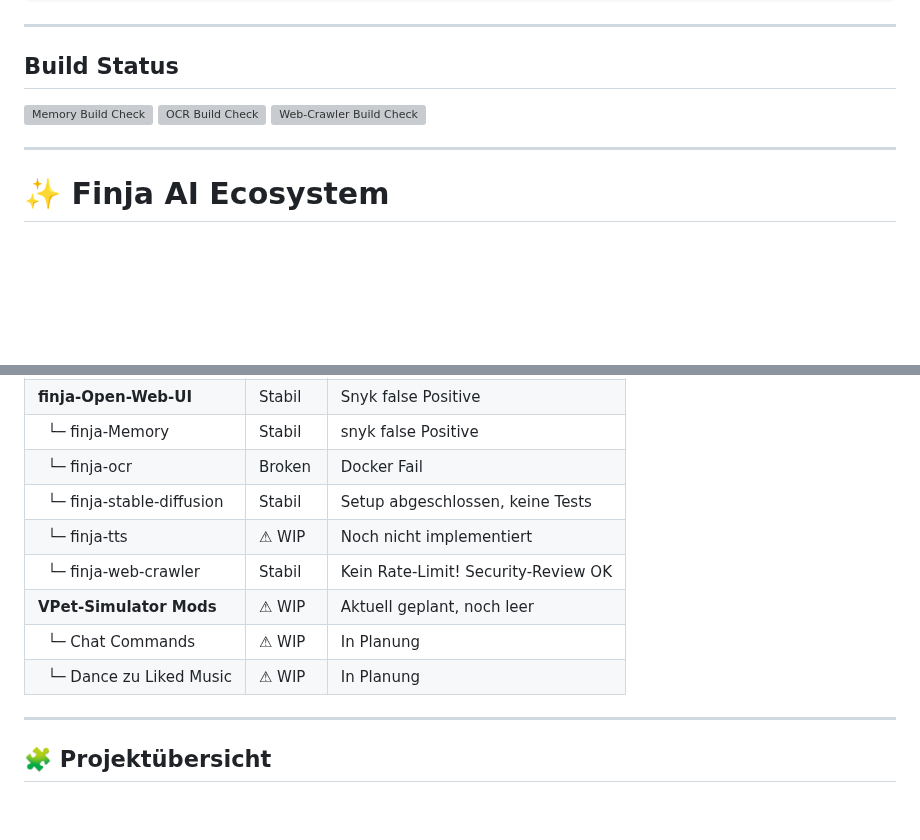
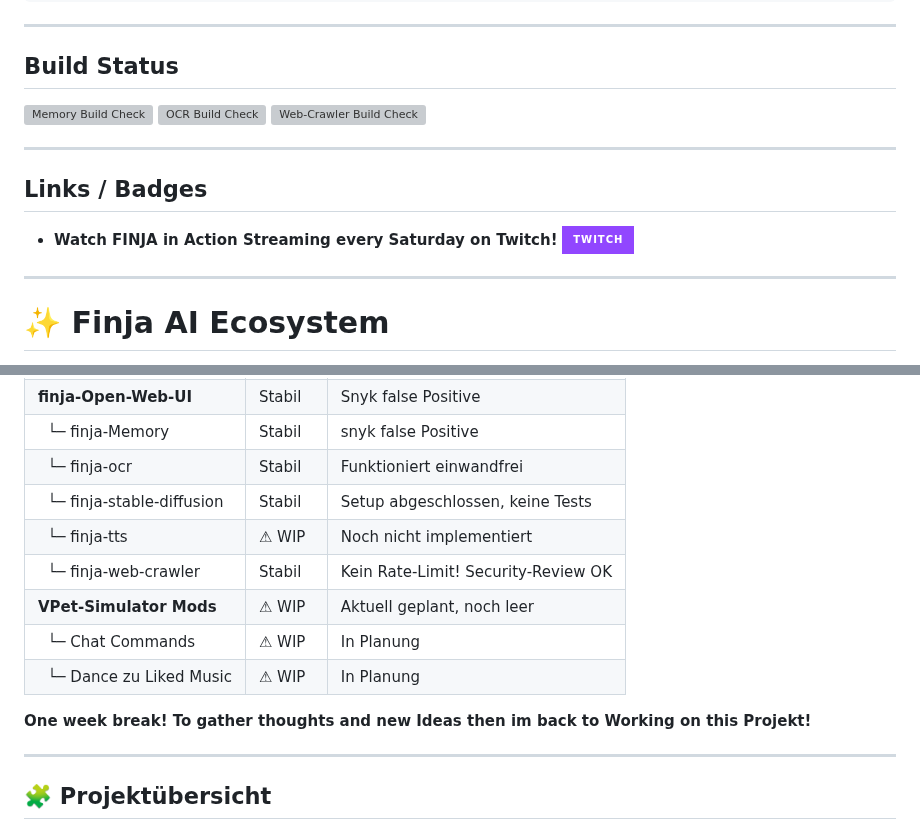
Before and after one commit to JohnV2002/Finja-AI-Ecosystem, a Markdown page: README.md, 2 parts joined by grey strips. GitHub-like rendering; badges without logos; blank space fills up the shorter version; grey boxes are pictures that could not be loaded.

Commit message:
Little readme update + meine kurze pause

```diff
--- a/README.md
+++ b/README.md
@@ -24,6 +24,13 @@
 
 ---
 
+## Links / Badges
+
+* **Watch FINJA in Action Streaming every  Saturday on Twitch!**
+[![Twitch Badge](https://img.shields.io/badge/Twitch-9146FF?style=for-the-badge&logo=twitch&logoColor=white)](https://www.twitch.tv/sodakiller1)
+
+---
+
 # ✨ Finja AI Ecosystem
 
 Dein Hybrid-KI-Buddy fürs Streaming – mit Chatbot, Musikengine, Memories, Mods und einem geheimen LLM-Core.
@@ -56,13 +63,15 @@ Jedes Modul kann **standalone** laufen – aber nur zusammen ergibt’s die voll
 | &nbsp;&nbsp;└─ TruckersFM   |  Stabil   | Snyk false Positive |
 | **finja-Open-Web-UI**       |  Stabil   | Snyk false Positive |
 | &nbsp;&nbsp;└─ finja-Memory |  Stabil   | snyk false Positive |
-| &nbsp;&nbsp;└─ finja-ocr    |  Broken   | Docker Fail |
+| &nbsp;&nbsp;└─ finja-ocr    |  Stabil   | Funktioniert einwandfrei |
 | &nbsp;&nbsp;└─ finja-stable-diffusion |  Stabil | Setup abgeschlossen, keine Tests |
 | &nbsp;&nbsp;└─ finja-tts    | ⚠ WIP      | Noch nicht implementiert |
 | &nbsp;&nbsp;└─ finja-web-crawler |  Stabil | Kein Rate-Limit! Security-Review OK |
 | **VPet-Simulator Mods**     | ⚠ WIP      | Aktuell geplant, noch leer |
 | &nbsp;&nbsp;└─ Chat Commands | ⚠ WIP      | In Planung |
 | &nbsp;&nbsp;└─ Dance zu Liked Music | ⚠ WIP | In Planung |
+
+**One week break! To gather thoughts and new Ideas then im back to Working on this Projekt!**
 
 ---
 
```
Also changed, not shown: other parts of README.md (+1 -1 lines).
